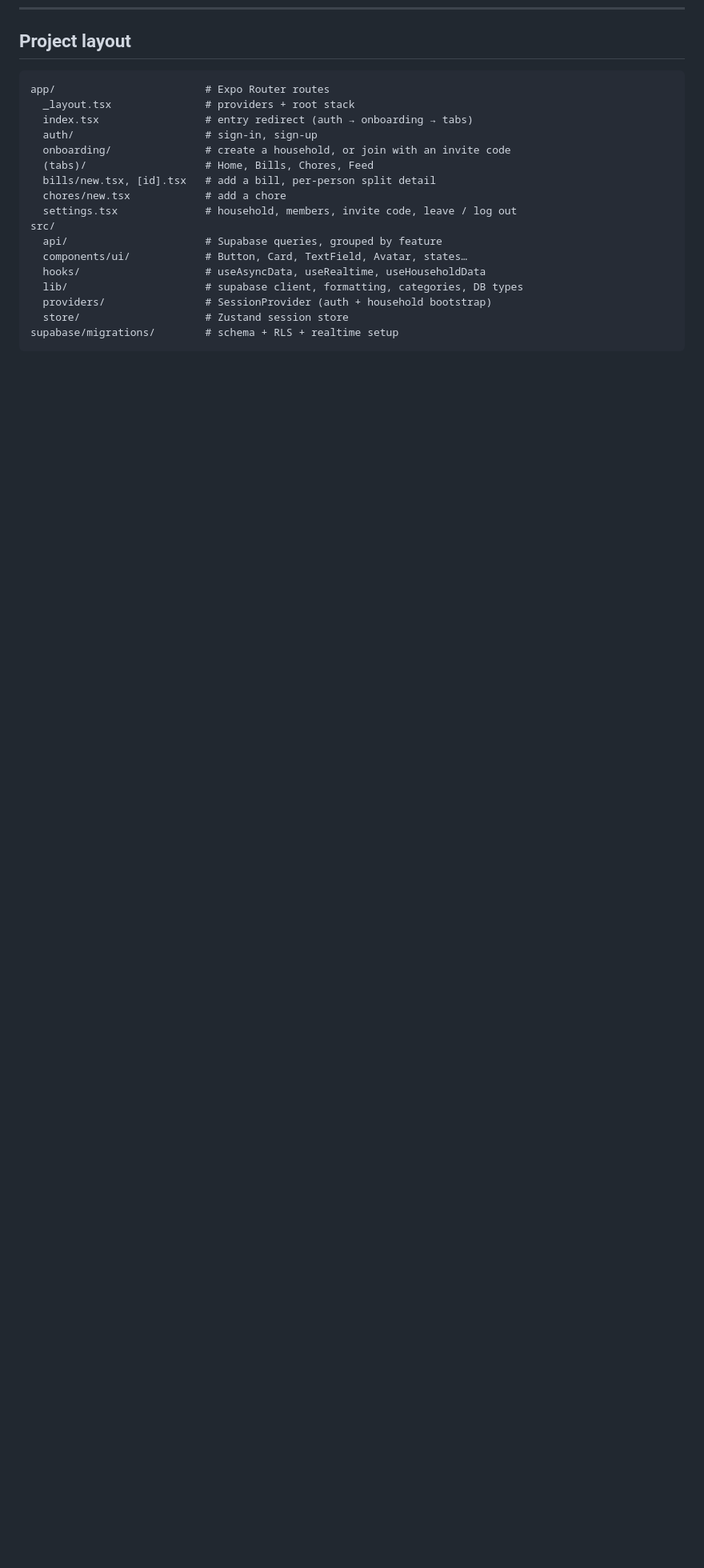
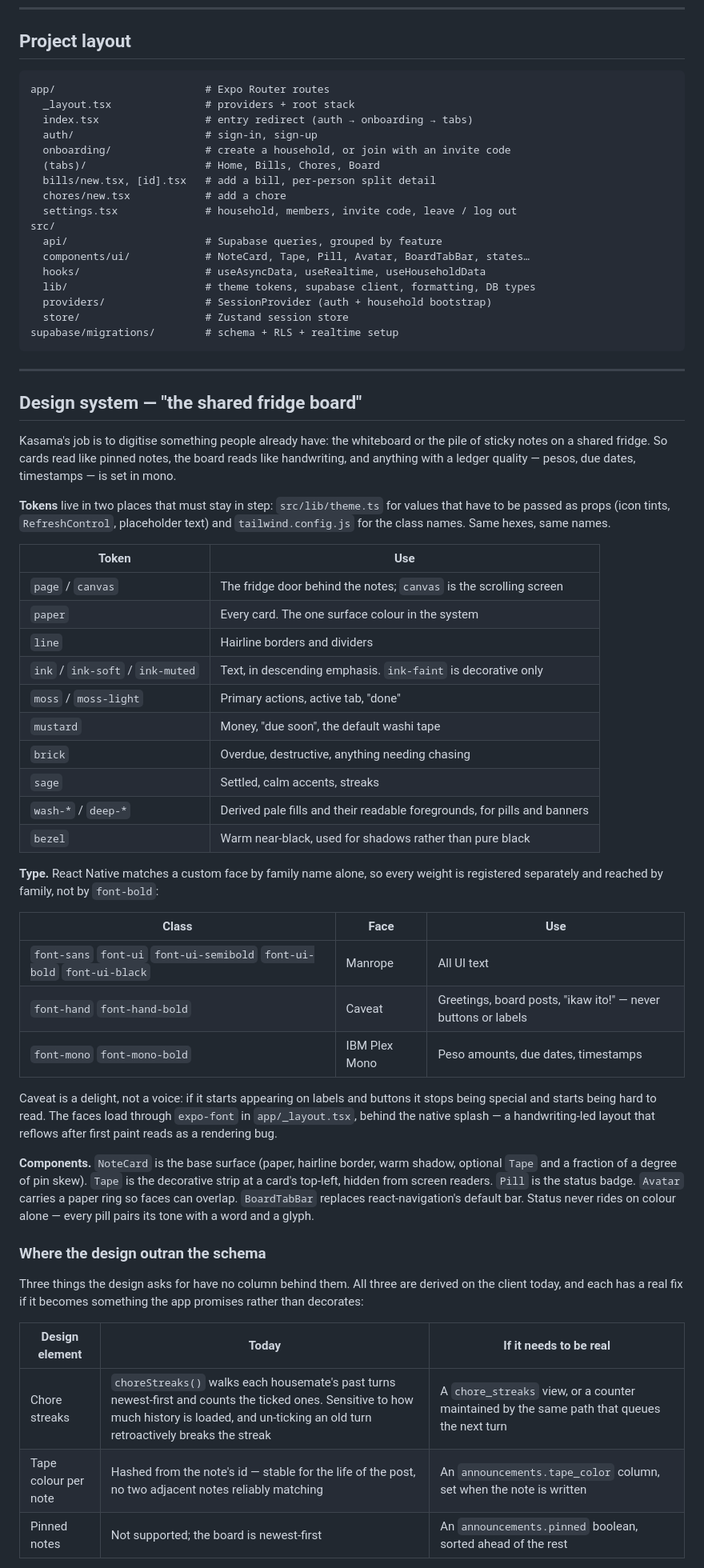
Before and after one commit to ninoninonino19/Kasama, a Markdown page: README.md, the part around one of its changes. Shown at 80% size. Drawn GitHub-style; blank space fills up the shorter version.

Commit message:
Document the design system and what it outran
Adds a Design system section covering where the tokens live and why they
live in two files, the token table, the per-weight font-family scheme and
what Caveat is and isn't for.

Also writes down the three places the design asks for something the
schema has no column for — chore streaks, per-note tape colour, pinned
notes — with what each one does today, the cost of deriving it, and the
migration that would make it real. None were built: this pass doesn't
touch the schema, RLS or auth.

Lists the screens the brief didn't cover (onboarding, add-expense split,
settings, auth) as wanting a design pass rather than an improvised one,
and says plainly that they still wear the deprecated teal accents.

Co-Authored-By: Claude Opus 5 <noreply@anthropic.com>
Claude-Session: https://claude.ai/code/session_012dXouv8MPdQPBjas2USUG5

````diff
--- a/README.md
+++ b/README.md
@@ -137,16 +138,75 @@ app/                        # Expo Router routes
   index.tsx                 # entry redirect (auth → onboarding → tabs)
   auth/                     # sign-in, sign-up
   onboarding/               # create a household, or join with an invite code
-  (tabs)/                   # Home, Bills, Chores, Feed
+  (tabs)/                   # Home, Bills, Chores, Board
   bills/new.tsx, [id].tsx   # add a bill, per-person split detail
   chores/new.tsx            # add a chore
   settings.tsx              # household, members, invite code, leave / log out
 src/
   api/                      # Supabase queries, grouped by feature
-  components/ui/            # Button, Card, TextField, Avatar, states…
+  components/ui/            # NoteCard, Tape, Pill, Avatar, BoardTabBar, states…
   hooks/                    # useAsyncData, useRealtime, useHouseholdData
-  lib/                      # supabase client, formatting, categories, DB types
+  lib/                      # theme tokens, supabase client, formatting, DB types
   providers/                # SessionProvider (auth + household bootstrap)
   store/                    # Zustand session store
 supabase/migrations/        # schema + RLS + realtime setup
 ```
+
+---
+
+## Design system — "the shared fridge board"
+
+Kasama's job is to digitise something people already have: the whiteboard or the pile of
+sticky notes on a shared fridge. So cards read like pinned notes, the board reads like
+handwriting, and anything with a ledger quality — pesos, due dates, timestamps — is set in
+mono.
+
+**Tokens** live in two places that must stay in step: `src/lib/theme.ts` for values that
+have to be passed as props (icon tints, `RefreshControl`, placeholder text) and
+`tailwind.config.js` for the class names. Same hexes, same names.
+
+| Token | Use |
+| --- | --- |
+| `page` / `canvas` | The fridge door behind the notes; `canvas` is the scrolling screen |
+| `paper` | Every card. The one surface colour in the system |
+| `line` | Hairline borders and dividers |
+| `ink` / `ink-soft` / `ink-muted` | Text, in descending emphasis. `ink-faint` is decorative only |
+| `moss` / `moss-light` | Primary actions, active tab, "done" |
+| `mustard` | Money, "due soon", the default washi tape |
+| `brick` | Overdue, destructive, anything needing chasing |
+| `sage` | Settled, calm accents, streaks |
+| `wash-*` / `deep-*` | Derived pale fills and their readable foregrounds, for pills and banners |
+| `bezel` | Warm near-black, used for shadows rather than pure black |
+
+**Type.** React Native matches a custom face by family name alone, so every weight is
+registered separately and reached by family, not by `font-bold`:
+
+| Class | Face | Use |
+| --- | --- | --- |
+| `font-sans` `font-ui` `font-ui-semibold` `font-ui-bold` `font-ui-black` | Manrope | All UI text |
+| `font-hand` `font-hand-bold` | Caveat | Greetings, board posts, "ikaw ito!" — never buttons or labels |
+| `font-mono` `font-mono-bold` | IBM Plex Mono | Peso amounts, due dates, timestamps |
+
+Caveat is a delight, not a voice: if it starts appearing on labels and buttons it stops
+being special and starts being hard to read. The faces load through `expo-font` in
+`app/_layout.tsx`, behind the native splash — a handwriting-led layout that reflows after
+first paint reads as a rendering bug.
+
+**Components.** `NoteCard` is the base surface (paper, hairline border, warm shadow,
+optional `Tape` and a fraction of a degree of pin skew). `Tape` is the decorative strip at a
+card's top-left, hidden from screen readers. `Pill` is the status badge. `Avatar` carries a
+paper ring so faces can overlap. `BoardTabBar` replaces react-navigation's default bar.
+Status never rides on colour alone — every pill pairs its tone with a word and a glyph.
+
+### Where the design outran the schema
+
+Three things the design asks for have no column behind them. All three are derived on the
+client today, and each has a real fix if it becomes something the app promises rather than
+decorates:
+
+| Design element | Today | If it needs to be real |
+| --- | --- | --- |
+| Chore streaks | `choreStreaks()` walks each housemate's past turns newest-first and counts the ticked ones. Sensitive to how much history is loaded, and un-ticking an old turn retroactively breaks the streak | A `chore_streaks` view, or a counter maintained by the same path that queues the next turn |
+| Tape colour per note | Hashed from the note's id — stable for the life of the post, no two adjacent notes reliably matching | An `announcements.tape_color` column, set when the note is written |
+| Pinned notes | Not supported; the board is newest-first | An `announcements.pinned` boolean, sorted ahead of the rest |
+
````
Also changed, not shown: other parts of README.md (+19 -0 lines).
